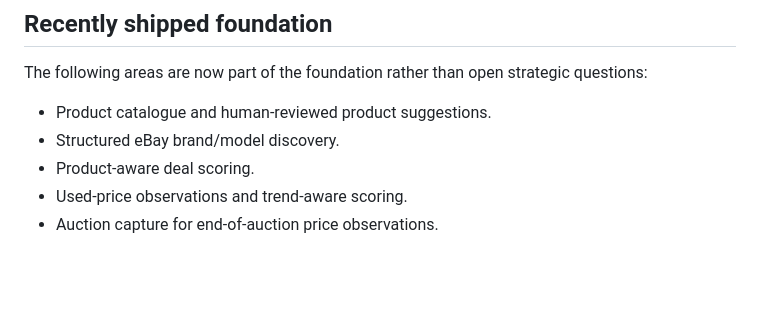
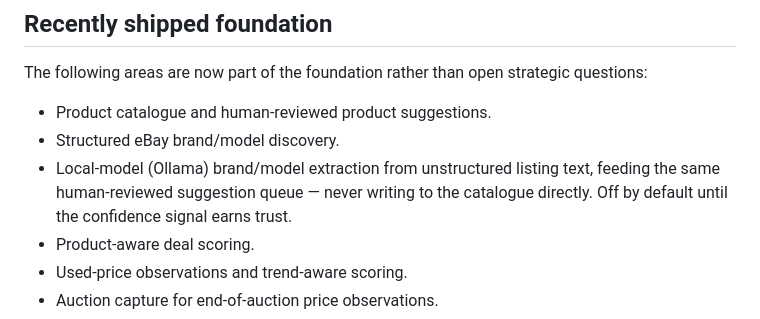
Before and after one commit to MarkStokes-outlook/product-finder, a Markdown page: docs/strategy/roadmap.md, the part around one of its changes. Drawn GitHub-style; blank space fills up the shorter version.

```diff
--- a/docs/strategy/roadmap.md
+++ b/docs/strategy/roadmap.md
@@ -65,6 +65,9 @@ questions:
 
 - Product catalogue and human-reviewed product suggestions.
 - Structured eBay brand/model discovery.
+- Local-model (Ollama) brand/model extraction from unstructured listing text,
+  feeding the same human-reviewed suggestion queue — never writing to the
+  catalogue directly. Off by default until the confidence signal earns trust.
 - Product-aware deal scoring.
 - Used-price observations and trend-aware scoring.
 - Auction capture for end-of-auction price observations.
```
Also changed, not shown: other parts of docs/strategy/roadmap.md (+32 -8 lines).
